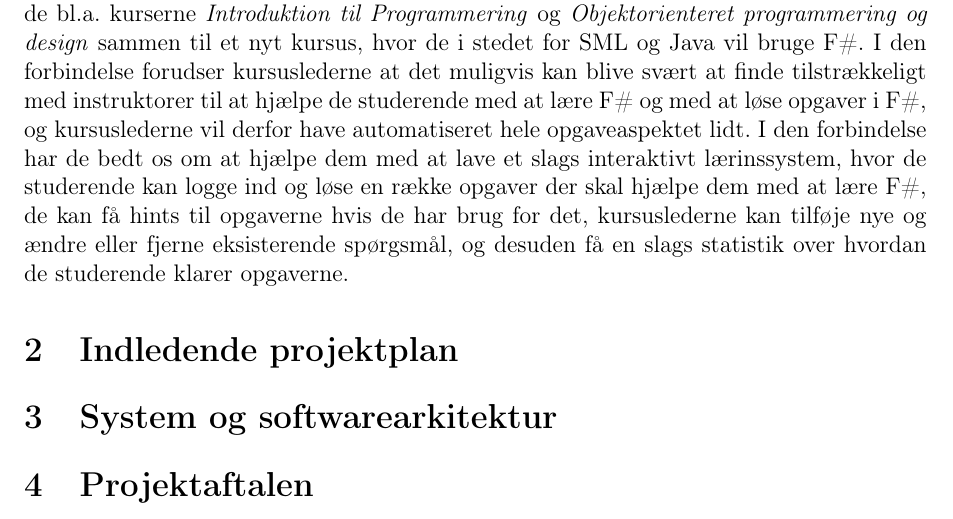
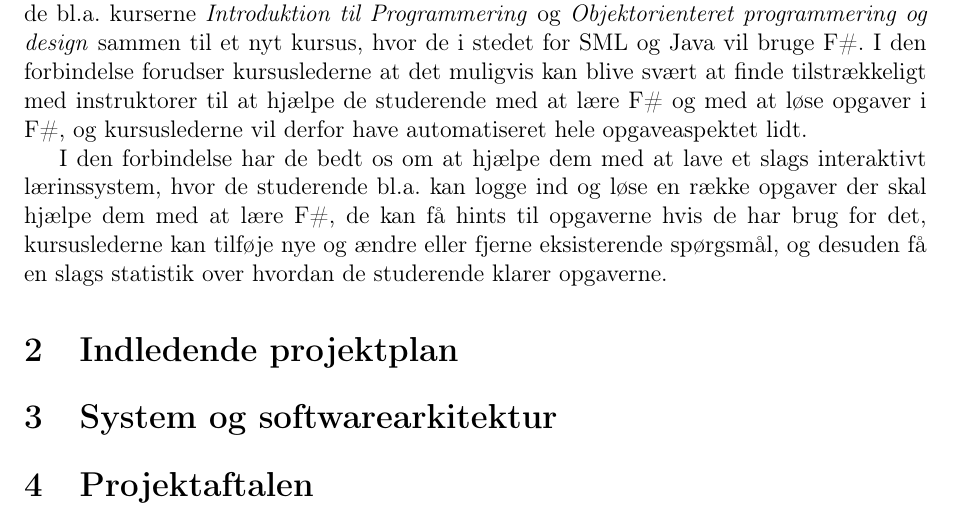
Before and after one commit to christiankjaer/pop-webhelp, a LaTeX document (doc/Delrapport1/delrapport1.tex): part of the page, cut so that both start at the same text. Compiled offline with pdfLaTeX.

Commit message:
Opdaterede problemområde

```diff
--- a/doc/Delrapport1/delrapport1.tex
+++ b/doc/Delrapport1/delrapport1.tex
@@ -17,7 +17,8 @@
 \section{Problemformulering}
 \subsection{Problemområde}
 Fra næste år af laver de markant om på datalogi uddannelsen, og i den forbindelse slår de bl.a. kurserne \emph{Introduktion til Programmering} og \emph{Objektorienteret programmering og design} sammen til et nyt kursus, hvor de i stedet for SML og Java vil bruge F\#. I den forbindelse forudser kursuslederne at det muligvis kan blive svært at finde tilstrækkeligt med instruktorer til at hjælpe de studerende med at lære F\# og med at løse opgaver i F\#, og kursuslederne vil derfor have automatiseret hele opgaveaspektet lidt.
-I den forbindelse har de bedt os om at hjælpe dem med at lave et slags interaktivt lærinssystem, hvor de studerende kan logge ind og løse en række opgaver der skal hjælpe dem med at lære F\#, de kan få hints til opgaverne hvis de har brug for det, kursuslederne kan tilføje nye og  ændre eller fjerne eksisterende spørgsmål, og desuden få en slags statistik over hvordan de studerende klarer opgaverne.
+
+I den forbindelse har de bedt os om at hjælpe dem med at lave et slags interaktivt lærinssystem, hvor de studerende bl.a. kan logge ind og løse en række opgaver der skal hjælpe dem med at lære F\#, de kan få hints til opgaverne hvis de har brug for det, kursuslederne kan tilføje nye og  ændre eller fjerne eksisterende spørgsmål, og desuden få en slags statistik over hvordan de studerende klarer opgaverne.
 \section{Indledende projektplan}
 \section{System og softwarearkitektur}
 \section{Projektaftalen}
```
